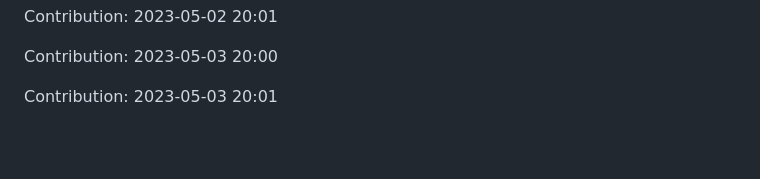
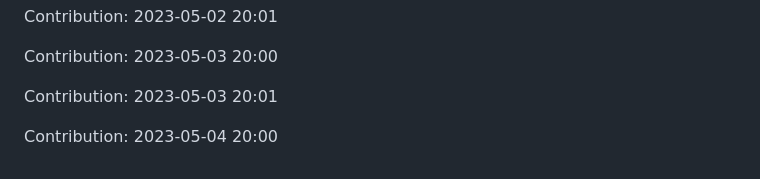
Before and after one commit to JoksicBogdan/ethane, a Markdown page: history.md, the part around the change. GitHub-like rendering; blank space fills up the shorter version.

Commit message:
"Contribution: 2023-05-04 20:00"

```diff
--- a/history.md
+++ b/history.md
@@ -2297,3 +2297,5 @@ Contribution: 2023-05-02 20:01
 Contribution: 2023-05-03 20:00
 
 Contribution: 2023-05-03 20:01
+
+Contribution: 2023-05-04 20:00
```
